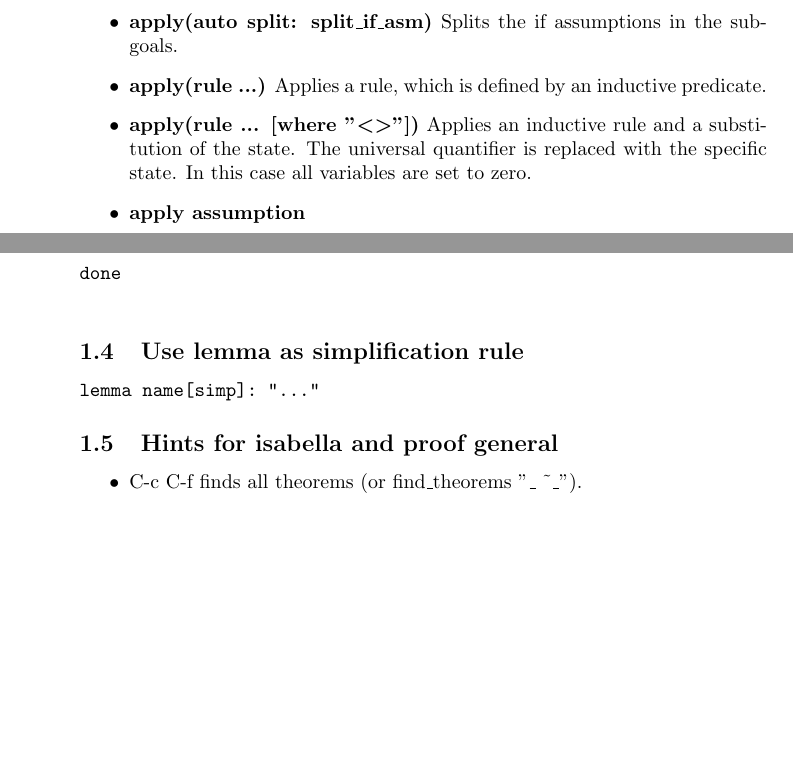
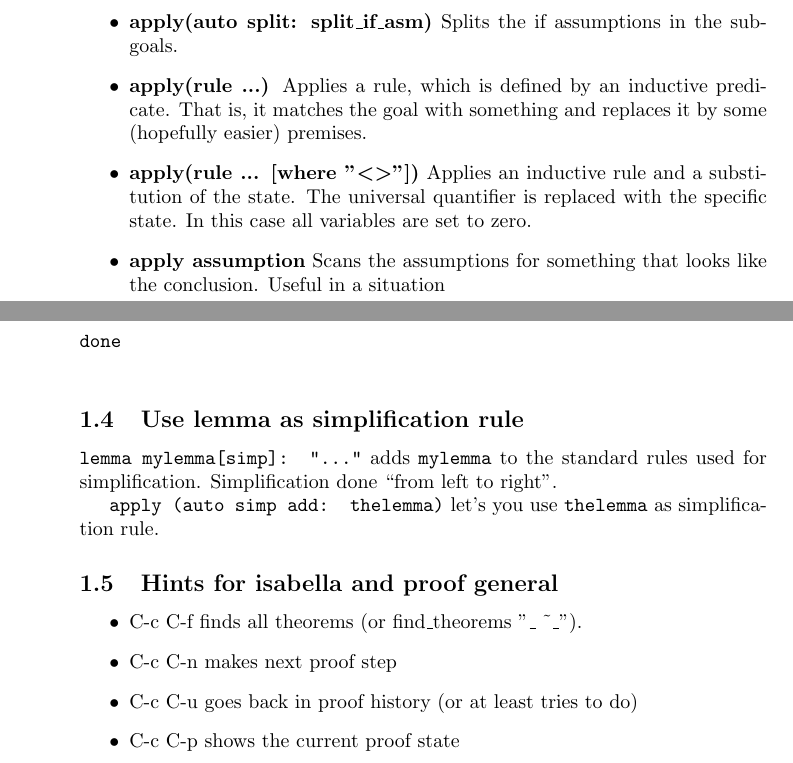
Before and after one commit to thomasvamos/IsabelleCheatSheet, a LaTeX document (IsabelleCheatSheet.tex): two parts of pages 1 and 2 of 2, joined at a grey line, cut so that both start at the same text, the shorter picture padded with empty space. Compiled offline with pdfLaTeX.

Commit message:
minor changes

```diff
--- a/IsabelleCheatSheet.tex
+++ b/IsabelleCheatSheet.tex
@@ -1,4 +1,5 @@
 \documentclass{article}
+\usepackage{amsmath}
 \title{Semantics Cheat Sheet}
 \author{Thomas Pieronczyk}
 
@@ -21,9 +22,9 @@
 	\item \textbf{apply(auto intro: ...)}
 	\item \textbf{apply(auto split: ...)}
 	\item \textbf{apply(auto split: split\_if\_asm)} Splits the if assumptions in the subgoals.
-	\item \textbf{apply(rule ...)} Applies a rule, which is defined by an inductive predicate.
+	\item \textbf{apply(rule ...)} Applies a rule, which is defined by an inductive predicate. That is, it matches the goal with something and replaces it by some (hopefully easier) premises.
 	\item \textbf{apply(rule ... [where "\textless\textgreater"])} Applies an inductive rule and a substitution of the state. The universal quantifier is replaced with the specific state. In this case all variables are set to zero.
-	\item \textbf{apply assumption}
+	\item \textbf{apply assumption} Scans the assumptions for something that looks like the conclusion. Useful in a situation
 \end{itemize}
 
 \subsection{General scheme}
@@ -40,13 +41,17 @@ done
 \end{verbatim}
 
 \subsection{Use lemma as simplification rule}
-\begin{verbatim}
-lemma name[simp]: "..."
-\end{verbatim}
+
+\texttt{lemma mylemma[simp]: "..."} adds \texttt{mylemma} to the standard rules used for simplification. Simplification done ``from left to right''.
+
+\texttt{apply (auto simp add: thelemma)} let's you use \texttt{thelemma} as simplification rule.
 
 \subsection {Hints for isabella and proof general}
 \begin{itemize}
 	\item C-c C-f finds all theorems (or find\_theorems "\_ \~ \_").
+        \item C-c C-n makes next proof step
+        \item C-c C-u goes back in proof history (or at least tries to do)
+        \item C-c C-p shows the current proof state
 \end{itemize}
 
 \end{document}
```
